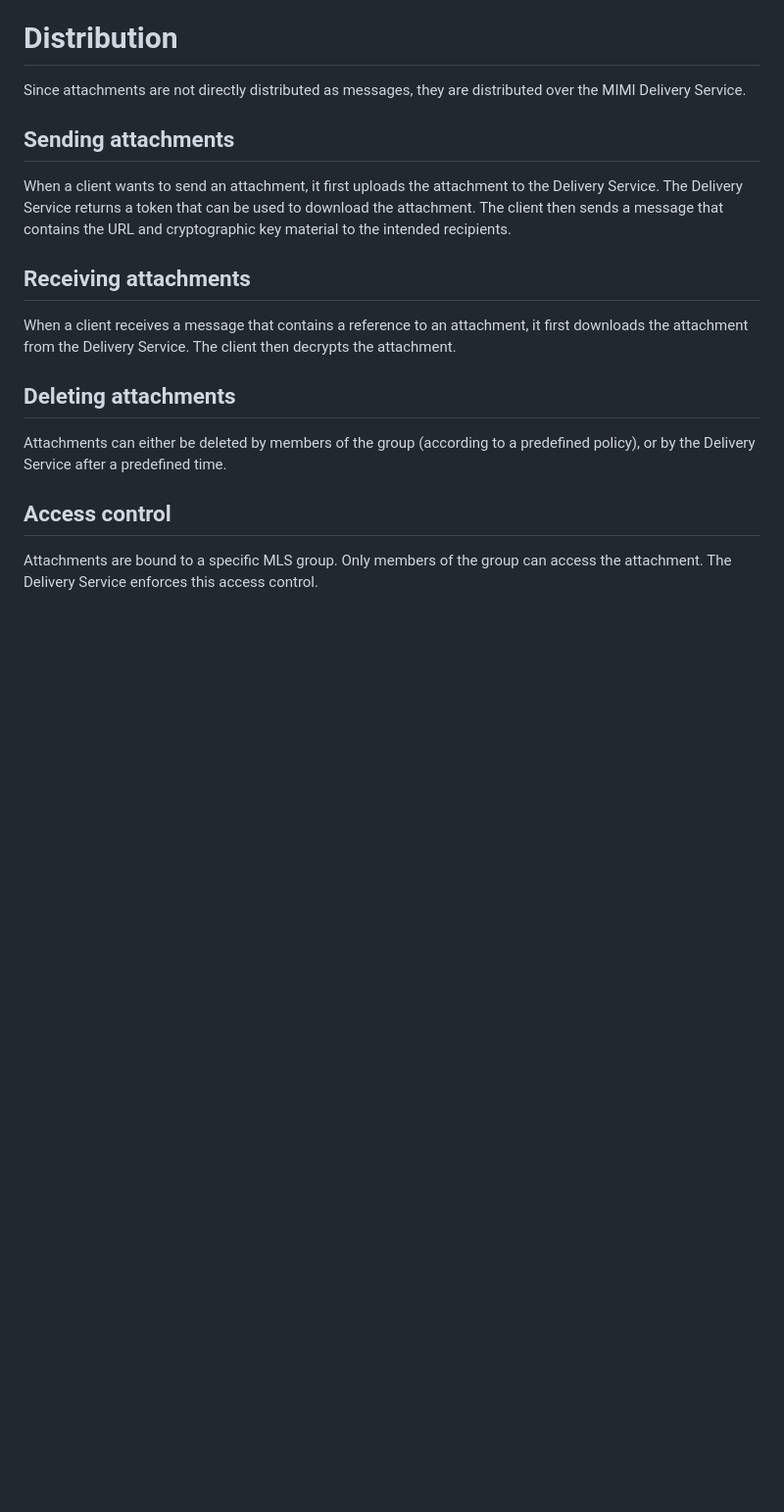
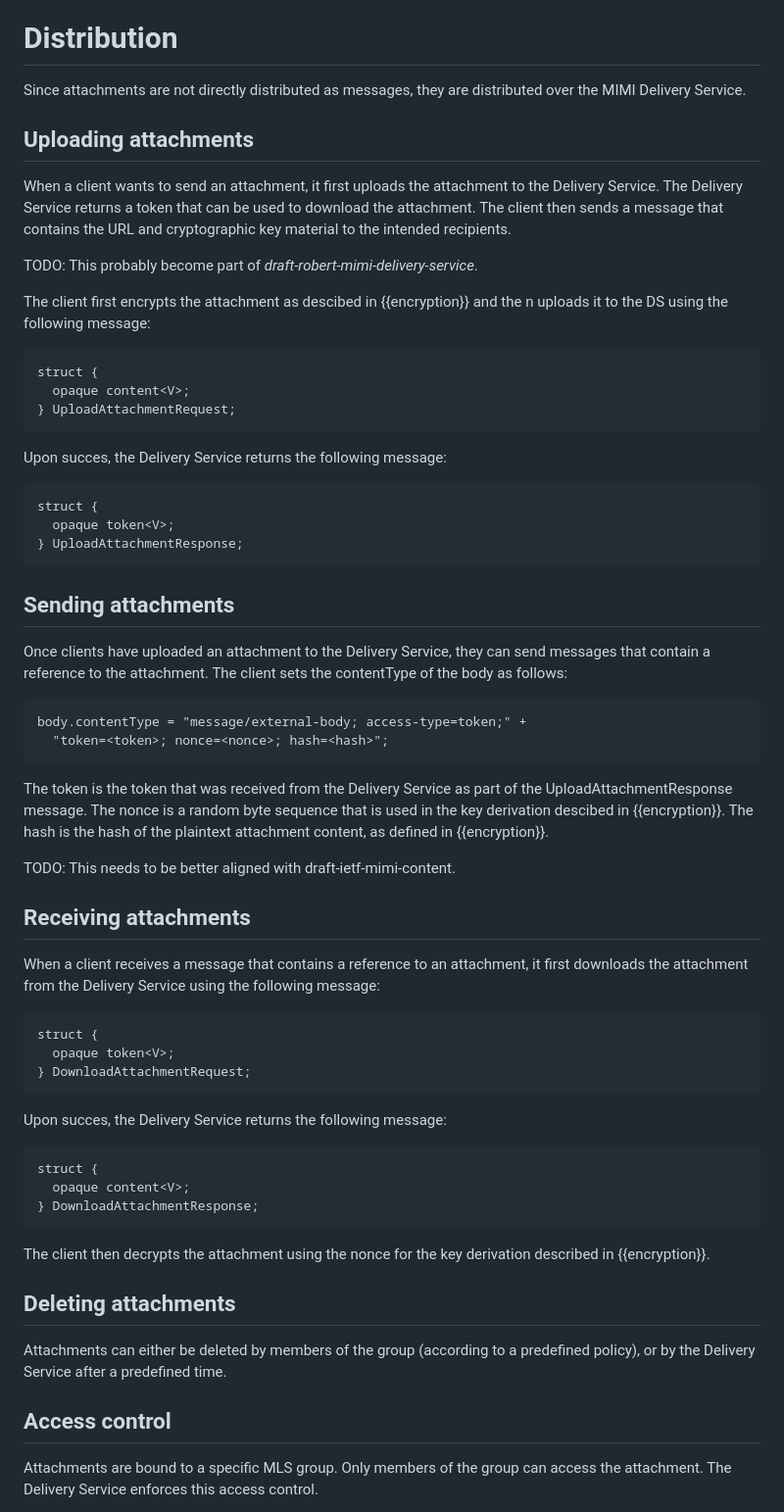
Before and after one commit to raphaelrobert/mimi-attachments, a Markdown page: draft-robert-mimi-attachments.md, the part around the change. Shown: that part at 98% size. Drawn GitHub-style; blank space fills up the shorter version.

Commit message:
Add clarifications for attachment distribution

```diff
--- a/draft-robert-mimi-attachments.md
+++ b/draft-robert-mimi-attachments.md
@@ -48,18 +48,72 @@ attachments are used in MIMI.
 Since attachments are not directly distributed as messages, they are distributed
 over the MIMI Delivery Service.
 
-## Sending attachments
+## Uploading attachments
 
 When a client wants to send an attachment, it first uploads the attachment to
 the Delivery Service. The Delivery Service returns a token that can be used to
 download the attachment. The client then sends a message that contains the URL
 and cryptographic key material to the intended recipients.
 
+TODO: This probably become part of *draft-robert-mimi-delivery-service*.
+
+The client first encrypts the attachment as descibed in {{encryption}} and the n
+uploads it to the DS using the following message:
+
+~~~tls
+struct {
+  opaque content<V>;
+} UploadAttachmentRequest;
+~~~
+
+Upon succes, the Delivery Service returns the following message:
+
+~~~tls
+struct {
+  opaque token<V>;
+} UploadAttachmentResponse;
+~~~
+
+## Sending attachments
+
+Once clients have uploaded an attachment to the Delivery Service, they can send
+messages that contain a reference to the attachment. The client sets the
+contentType of the body as follows:
+
+~~~tls
+body.contentType = "message/external-body; access-type=token;" +
+  "token=<token>; nonce=<nonce>; hash=<hash>";
+~~~
+
+The token is the token that was received from the Delivery Service as part of
+the UploadAttachmentResponse message. The nonce is a random byte sequence that
+is used in the key derivation descibed in {{encryption}}. The hash is the hash
+of the plaintext attachment content, as defined in {{encryption}}.
+
+TODO: This needs to be better aligned with draft-ietf-mimi-content.
+
 ## Receiving attachments
 
 When a client receives a message that contains a reference to an attachment, it
-first downloads the attachment from the Delivery Service. The client then
-decrypts the attachment.
+first downloads the attachment from the Delivery Service using the following
+message:
+
+~~~tls
+struct {
+  opaque token<V>;
+} DownloadAttachmentRequest;
+~~~
+
+Upon succes, the Delivery Service returns the following message:
+
+~~~tls
+struct {
+  opaque content<V>;
+} DownloadAttachmentResponse;
+~~~
+
+The client then decrypts the attachment using the nonce for the key derivation
+ described in {{encryption}}.
 
 ## Deleting attachments
 
```
